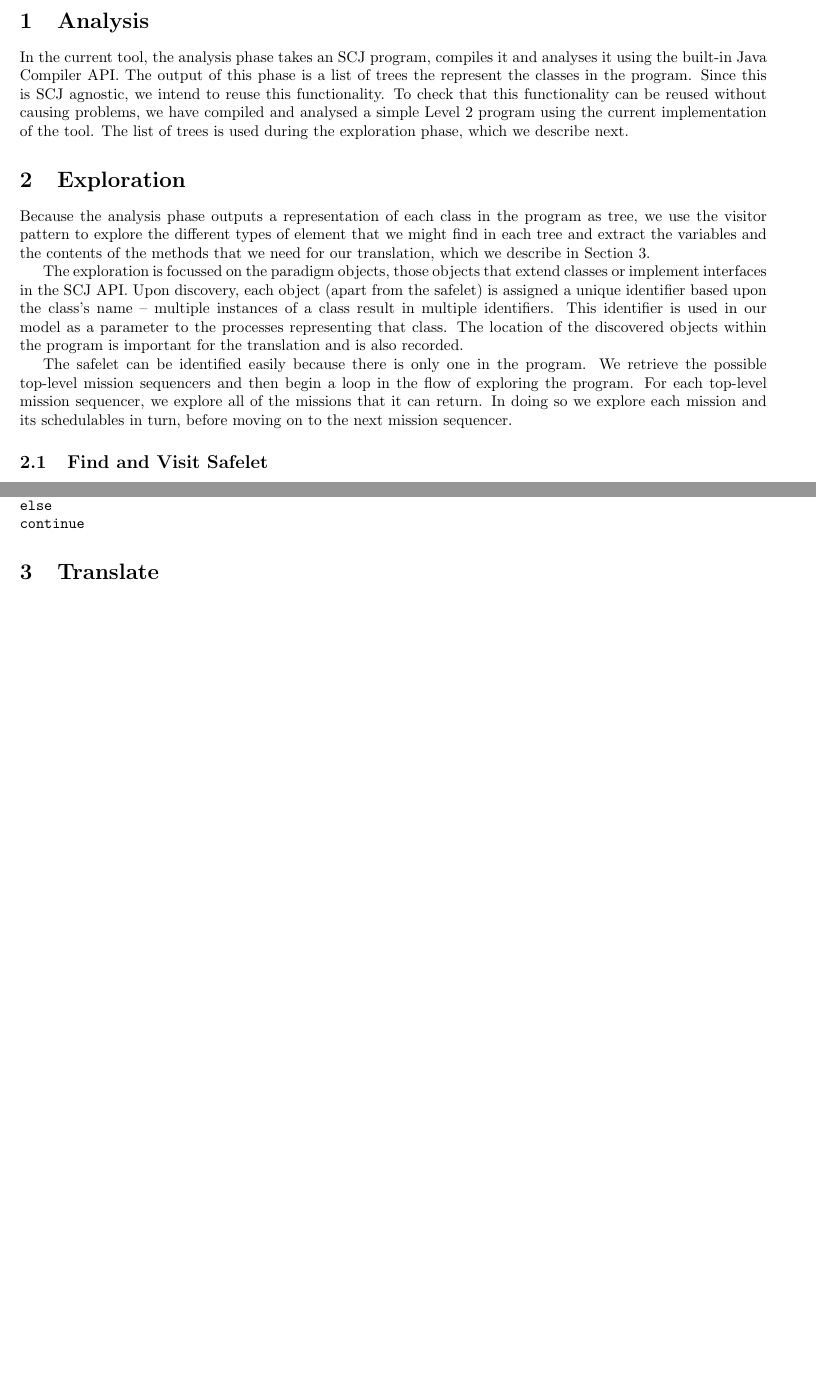
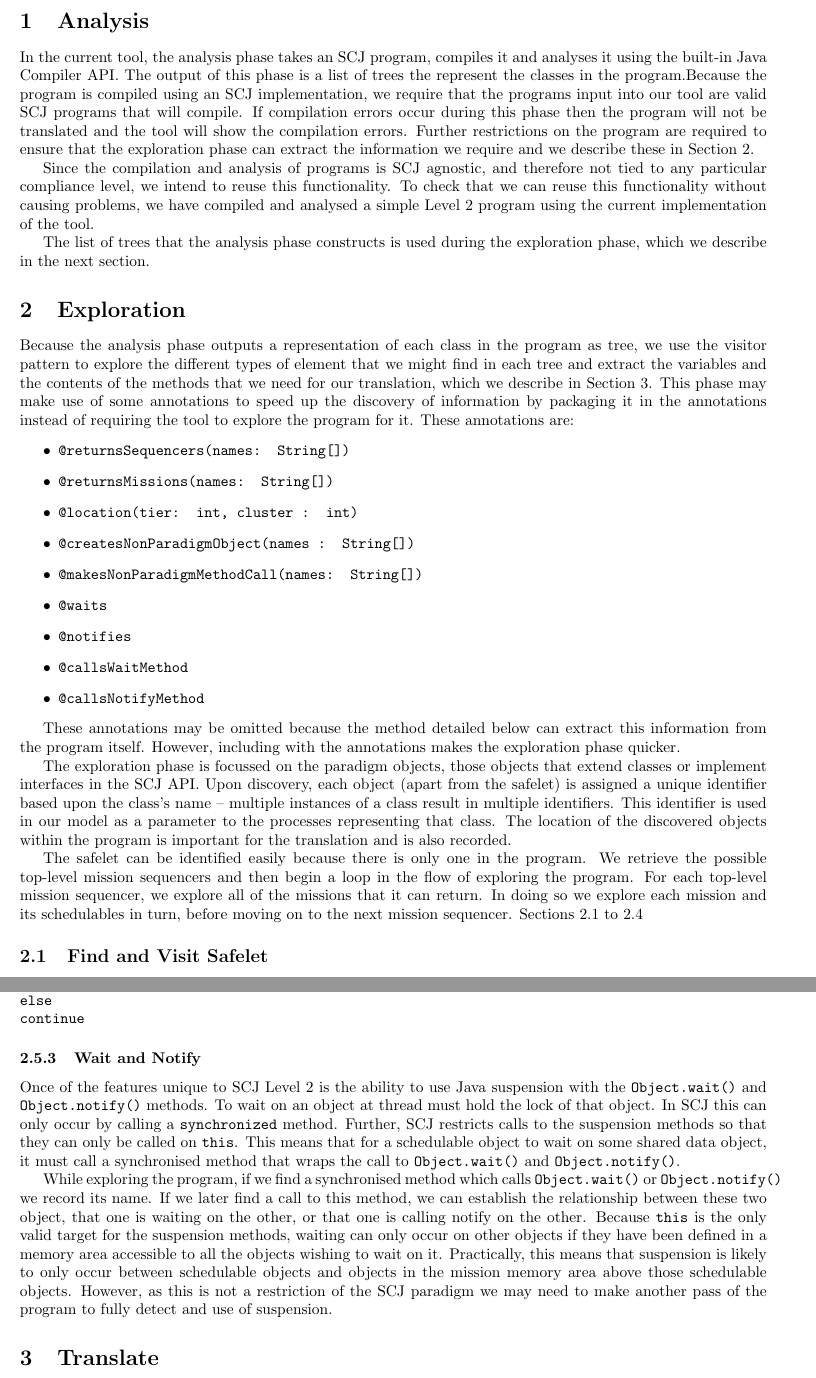
Before and after one commit to scjl2/circusTranslation, a LaTeX document (TranslationDesign.tex): two parts of pages 2 and 3 of 4 before the commit and two parts of pages 2 and 4 of 4 after it, joined at a grey line, cut so that both start at the same text, the shorter picture padded with empty space. Compiled offline with pdfLaTeX.

Commit message:
Added annotations, susension...needs exploration restrictions and a good edit!

```diff
--- a/TranslationDesign.tex
+++ b/TranslationDesign.tex
@@ -43,15 +43,33 @@ We accept an SCJ program, compile it and analyse it, described briefly in Sectio
 \section{Analysis}
 \label{sec:analysis}
 
-In the current tool, the analysis phase takes an SCJ program, compiles it and analyses it using the built-in Java Compiler API. The output of this phase is a list of trees the represent the classes in the program. Since this is SCJ agnostic, we intend to reuse this functionality. To check that this functionality can be reused without causing problems, we have compiled and analysed a simple Level~2 program using the current implementation of the tool. The list of trees is used during the exploration phase, which we describe next.
+In the current tool, the analysis phase takes an SCJ program, compiles it and analyses it using the built-in Java Compiler API. The output of this phase is a list of trees the represent the classes in the program.Because the program is compiled using an SCJ implementation, we require that the programs input into our tool are valid SCJ programs that will compile. If compilation errors occur during this phase then the program will not be translated and the tool will show the compilation errors. Further restrictions on the program are required to ensure that the exploration phase can extract the information we require and we describe these in Section~\ref{sec:exploration}.
+
+Since the compilation and analysis of programs is SCJ agnostic, and therefore not tied to any particular compliance level, we intend to reuse this functionality. To check that we can reuse this functionality without causing problems, we have compiled and analysed a simple Level~2 program using the current implementation of the tool.
+
+The list of trees that the analysis phase constructs is used during the exploration phase, which we describe in the next section.
 
 \section{Exploration}
 \label{sec:exploration}
 
-Because the analysis phase outputs a representation of each class in the program as tree, we use the visitor pattern to explore the different types of element that we might find in each tree and extract the variables and the contents of the methods that we need for our translation, which we describe in Section~\ref{sec:translation}.
+Because the analysis phase outputs a representation of each class in the program as tree, we use the visitor pattern to explore the different types of element that we might find in each tree and extract the variables and the contents of the methods that we need for our translation, which we describe in Section~\ref{sec:translation}. This phase may make use of some annotations to speed up the discovery of information by packaging it in the annotations instead of requiring the tool to explore the program for it. These annotations are:
+\begin{itemize}
+%\item \texttt{@NonParadigm(type)} : 'data' or 'active'
+\item \texttt{@returnsSequencers(names: String[])}
+\item \texttt{@returnsMissions(names: String[])}
+\item \texttt{@location(tier: int, cluster : int)}
+\item \texttt{@createsNonParadigmObject(names : String[])}
+\item \texttt{@makesNonParadigmMethodCall(names: String[])}
+\item \texttt{@waits}
+\item \texttt{@notifies}
+\item \texttt{@callsWaitMethod}
+\item \texttt{@callsNotifyMethod}
+\end{itemize}
 
-The exploration is focussed on the paradigm objects, those objects that extend classes or implement interfaces in the SCJ API. Upon discovery, each object (apart from the safelet) is assigned a unique identifier based upon the class's name -- multiple instances of a class result in multiple identifiers. This identifier is used in our model as a parameter to the processes representing that class. The location of the discovered objects within the program is important for the translation and is also recorded.
+These annotations may be omitted because the method detailed below can extract this information from the program itself. However, including with the annotations makes the exploration phase quicker.
 
-The safelet can be identified easily because there is only one in the program. We retrieve the possible top-level mission sequencers and then begin a loop in the flow of exploring the program. For each top-level mission sequencer, we explore all of the missions that it can return. In doing so we explore each mission and its schedulables in turn, before moving on to the next mission sequencer.
+The exploration phase is focussed on the paradigm objects, those objects that extend classes or implement interfaces in the SCJ API. Upon discovery, each object (apart from the safelet) is assigned a unique identifier based upon the class's name -- multiple instances of a class result in multiple identifiers. This identifier is used in our model as a parameter to the processes representing that class. The location of the discovered objects within the program is important for the translation and is also recorded.
+
+The safelet can be identified easily because there is only one in the program. We retrieve the possible top-level mission sequencers and then begin a loop in the flow of exploring the program. For each top-level mission sequencer, we explore all of the missions that it can return. In doing so we explore each mission and its schedulables in turn, before moving on to the next mission sequencer. Sections~\ref{sec:safelet} to~\ref{sec:schedulables}
 
 \subsection{Find and Visit Safelet}
@@ -109,6 +129,12 @@ else\\
 continue
 \end{ttSection}
 
+\subsubsection{Wait and Notify}
+
+Once of the features unique to SCJ Level~2 is the ability to use Java suspension with the \texttt{Object.wait()} and \texttt{Object.notify()} methods. To wait on an object at thread must hold the lock of that object. In SCJ this can only occur by calling a \texttt{synchronized} method. Further, SCJ restricts calls to the suspension methods so that they can only be called on \texttt{this}. This means that for a schedulable object to wait on some shared data object, it must call a synchronised method that wraps the call to \texttt{Object.wait()} and \texttt{Object.notify()}.
+
+While exploring the program, if we find a synchronised method which calls \texttt{Object.wait()} or \texttt{Object.notify()} we record its name. If we later find a call to this method, we can establish the relationship between these two object, that one is waiting on the other, or that one is calling notify on the other. Because \texttt{this} is the only valid target for the suspension methods, waiting can only occur on other objects if they have been defined in a memory area accessible to all the objects wishing to wait on it. Practically, this means that suspension is likely to only occur between schedulable objects and objects in the mission memory area above those schedulable objects. However, as this is not a restriction of the SCJ paradigm we may need to make another pass of the program to fully detect and use of suspension.
+
 
 \section{Translate}
 \label{sec:translation}
```
Also changed, not shown: TranslationDesign.tex (2 more changed lines).
